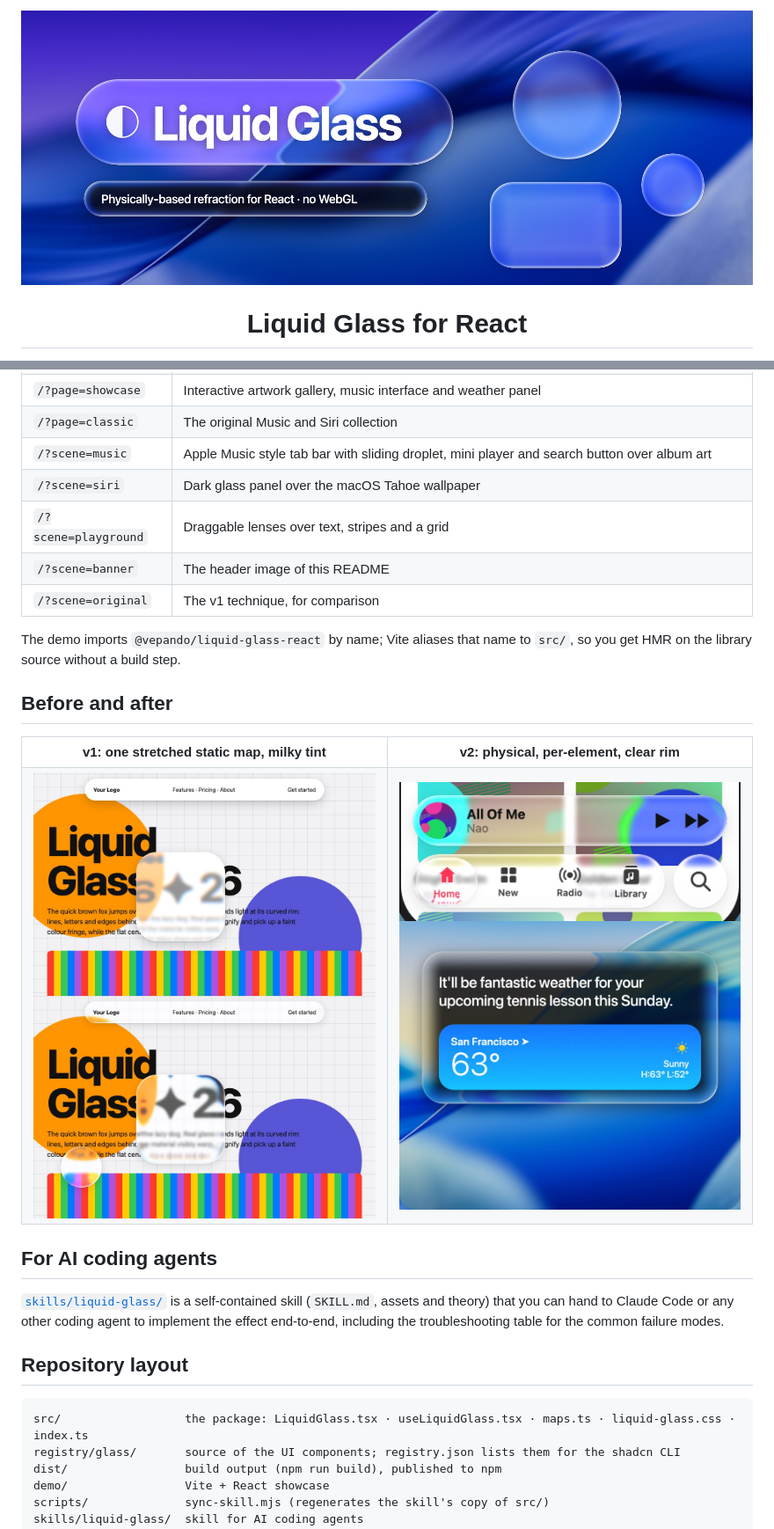
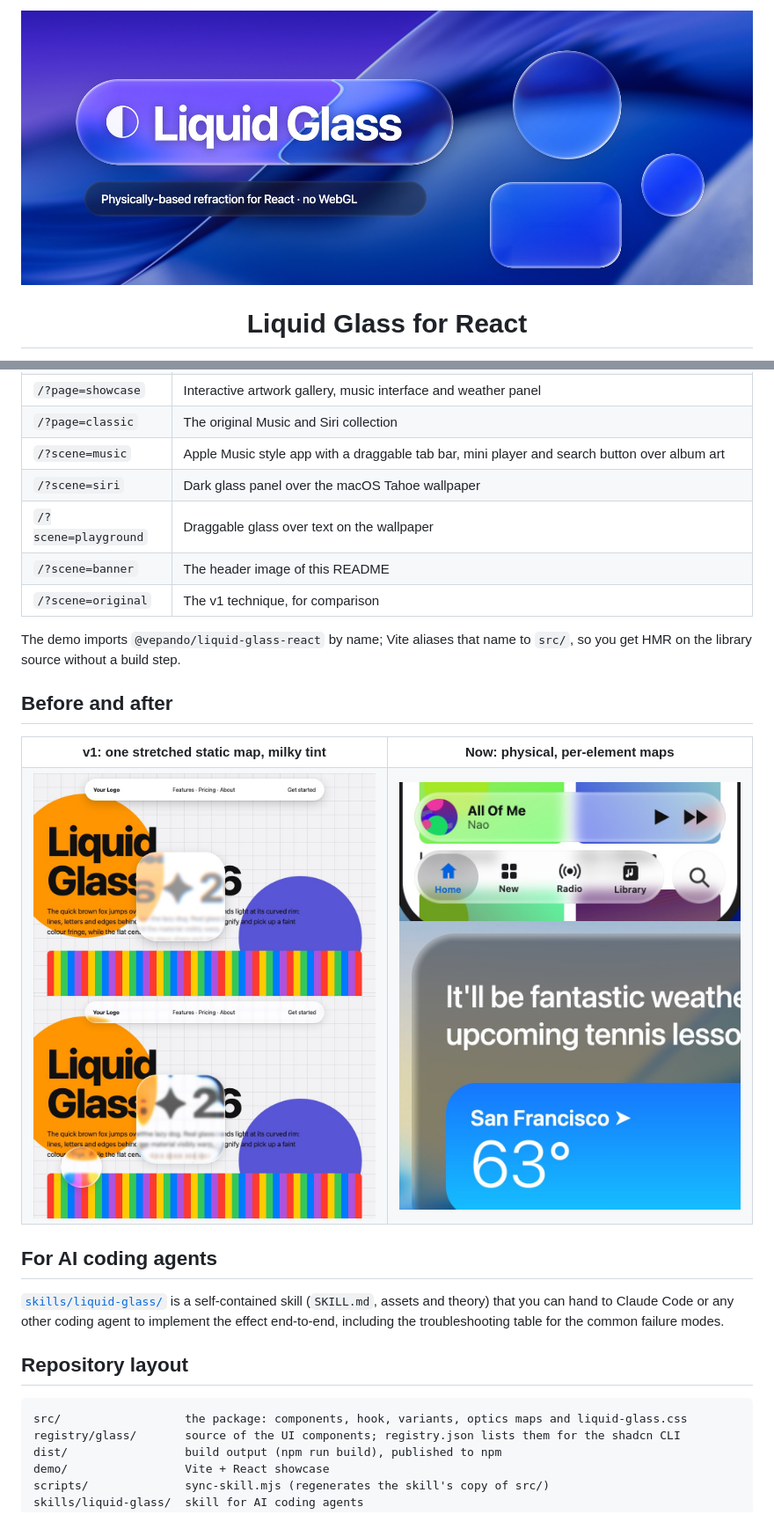
Before and after one commit to LeonardSEO/liquid-glass-react, a Markdown page: README.md, 2 parts joined by grey strips. Shown at 88% size. Rendered like a GitHub page; pictures changed too: docs/banner.jpg, docs/music-closeup.jpg, docs/siri-closeup.jpg.

````diff
--- a/README.md
+++ b/README.md
@@ -391,9 +395,9 @@ npm run dev
 | `/?page=lab` | Squircle, orb and pill lenses; draggable with mouse, touch or arrow keys; live backdrop, style, tint, interactive and corner radius controls |
 | `/?page=showcase` | Interactive artwork gallery, music interface and weather panel |
 | `/?page=classic` | The original Music and Siri collection |
-| `/?scene=music` | Apple Music style tab bar with sliding droplet, mini player and search button over album art |
+| `/?scene=music` | Apple Music style app with a draggable tab bar, mini player and search button over album art |
 | `/?scene=siri` | Dark glass panel over the macOS Tahoe wallpaper |
-| `/?scene=playground` | Draggable lenses over text, stripes and a grid |
+| `/?scene=playground` | Draggable glass over text on the wallpaper |
 | `/?scene=banner` | The header image of this README |
 | `/?scene=original` | The v1 technique, for comparison |
 
@@ -405,7 +409,7 @@ The demo imports `@vepando/liquid-glass-react` by name; Vite aliases that name t
 <table>
   <tr>
     <th>v1: one stretched static map, milky tint</th>
-    <th>v2: physical, per-element, clear rim</th>
+    <th>Now: physical, per-element maps</th>
   </tr>
   <tr>
     <td width="50%"><img src="docs/before-after.jpg" alt="Top: v1 original, bottom: v2" /></td>
@@ -426,7 +430,7 @@ troubleshooting table for the common failure modes.
 ## Repository layout
 
 ```
-src/                  the package: LiquidGlass.tsx · useLiquidGlass.tsx · maps.ts · liquid-glass.css · index.ts
+src/                  the package: components, hook, variants, optics maps and liquid-glass.css
 registry/glass/       source of the UI components; registry.json lists them for the shadcn CLI
 dist/                 build output (npm run build), published to npm
 demo/                 Vite + React showcase
````
Also changed, not shown: other parts of README.md (+25 -20 lines), docs/showcase.jpg.
